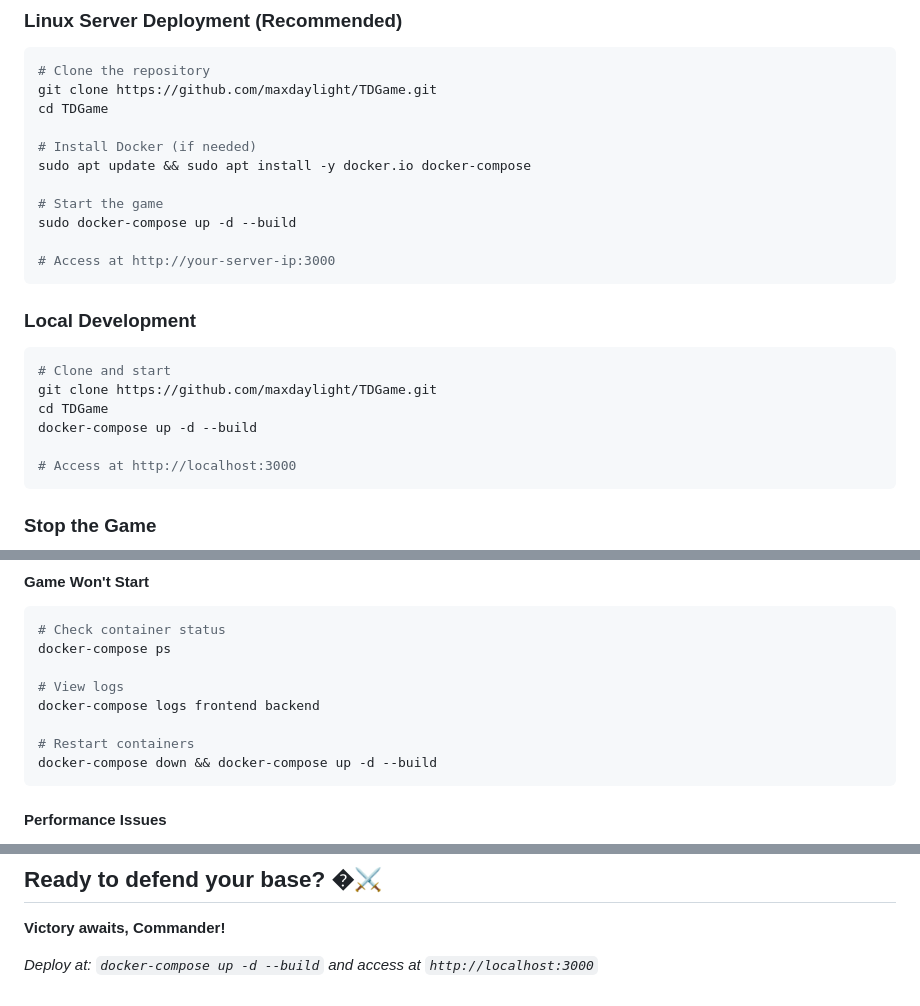
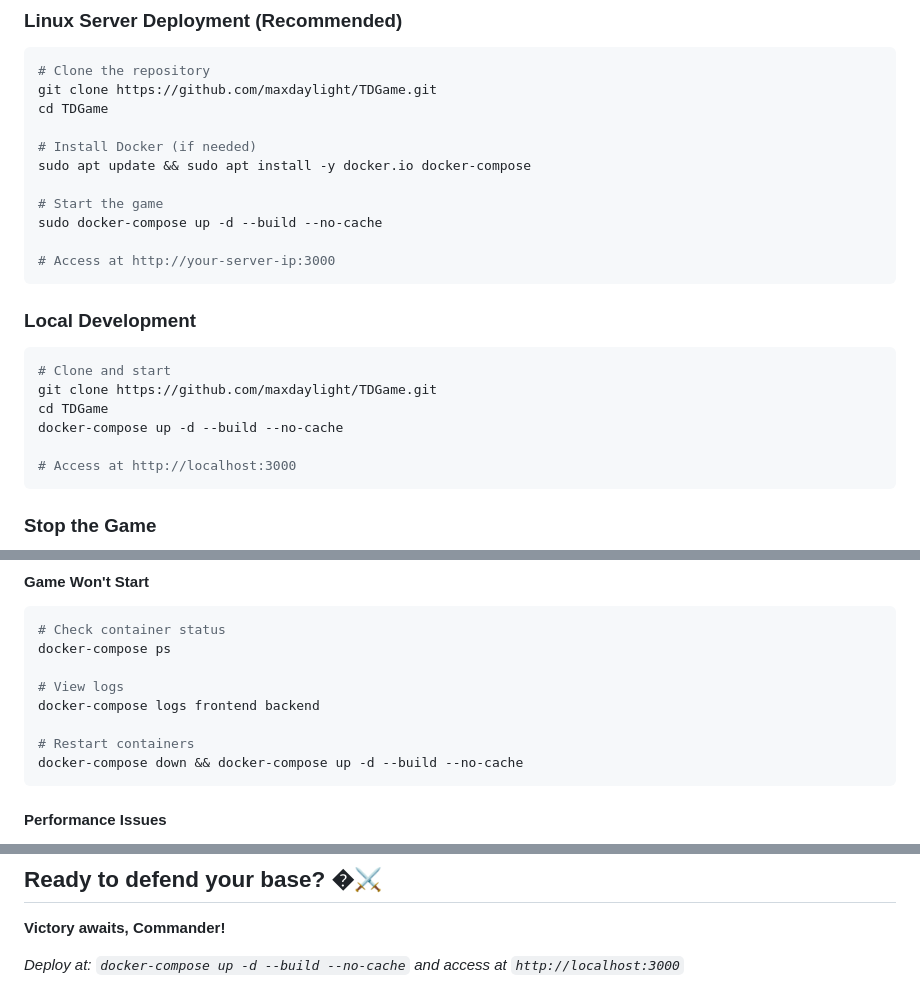
Before and after one commit to maxdaylight/TDGame, a Markdown page: README.md, 3 parts joined by grey strips. Drawn GitHub-style.

Commit message:
Update Docker commands to include --no-cache for fresh builds

````diff
--- a/README.md
+++ b/README.md
@@ -148,7 +148,7 @@ cd TDGame
 sudo apt update && sudo apt install -y docker.io docker-compose
 
 # Start the game
-sudo docker-compose up -d --build
+sudo docker-compose up -d --build --no-cache
 
 # Access at http://your-server-ip:3000
 ```
@@ -159,7 +159,7 @@ sudo docker-compose up -d --build
 # Clone and start
 git clone https://github.com/maxdaylight/TDGame.git
 cd TDGame
-docker-compose up -d --build
+docker-compose up -d --build --no-cache
 
 # Access at http://localhost:3000
 ```
@@ -289,7 +289,7 @@ docker-compose ps
 docker-compose logs frontend backend
 
 # Restart containers
-docker-compose down && docker-compose up -d --build
+docker-compose down && docker-compose up -d --build --no-cache
 ```
 
 #### **Performance Issues**
@@ -396,4 +396,4 @@ This project is licensed under the MIT License. See [LICENSE](LICENSE) for detai
 
 **Victory awaits, Commander!**
 
-*Deploy at: `docker-compose up -d --build` and access at `http://localhost:3000`*
+*Deploy at: `docker-compose up -d --build --no-cache` and access at `http://localhost:3000`*
````
